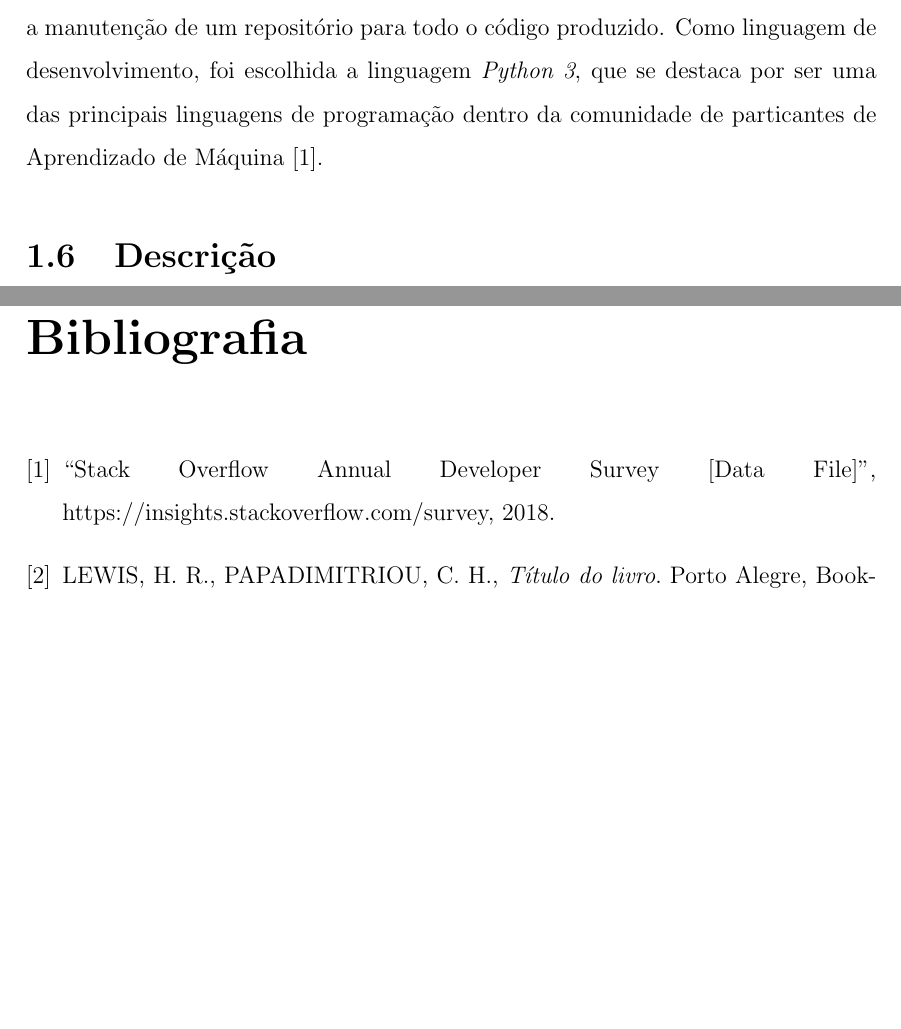
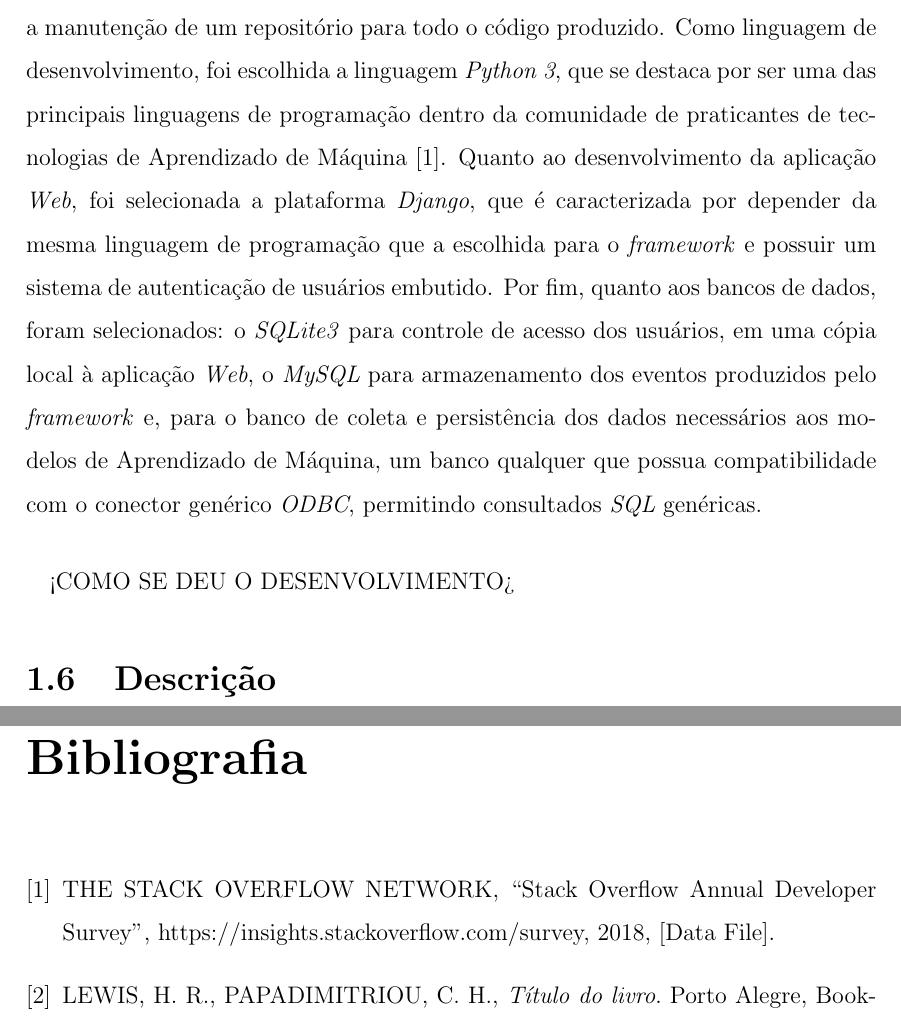
Before and after one commit to pboueke/tcc.tex, a LaTeX book (Principal.tex, which reads biblio.bib, cap1.tex): two parts of pages 15 and 21 of 25, joined at a grey line, cut so that both start at the same text, the shorter picture padded with empty space. Compiled offline with LaTeX, dvips and Ghostscript; the source files are stored in an older character set and shown here as Unicode.

Commit message:
Updated metodology

```diff
--- a/biblio.bib
+++ b/biblio.bib
@@ -65,8 +65,9 @@
 
 @MISC{
 	StackSurvey18,
-	AUTHOR = "",
-	TITLE = "Stack Overflow Annual Developer Survey [Data File]",
-	PUBLISHER = "StackExchange",
+	AUTHOR = {{\relax The Stack Overflow Network}},
+	TITLE = "Stack Overflow Annual Developer Survey",
+	PUBLISHER = "Stack Exchange",
 	YEAR = "2018",
-	HOWPUBLISHED = "https://insights.stackoverflow.com/survey",}
+	HOWPUBLISHED = "https://insights.stackoverflow.com/survey",
+	NOTE = "[Data File]"}
--- a/cap1.tex
+++ b/cap1.tex
@@ -52,7 +52,9 @@
 
 \paragraph Atendendo às expectativas de um projeto de \textit{Software}, iniciou-se o projeto a partir de diagramas e modelos de Engenharia de Software que definem o funcionamento do sistema projetado. Foram elaborados: um diagrama de casos de uso, um diagrama de sequência, cinco diagramas de atividade e um diagrama de relacionamento de entidades.
 
-\paragraph{}Com o planejamento teórico concluído, foram definidas as ferrametnas de desenvolvimento do sistema. Para controle de versão foi utilizada a ferramenta \textit{Git}, com a manutenção de um repositório para todo o código produzido. Como linguagem de desenvolvimento, foi escolhida a linguagem \textit{Python 3}, que se destaca por ser uma das principais linguagens de programação dentro da comunidade de particantes de Aprendizado de Máquina \cite{StackSurvey18}.
+\paragraph{}Com o planejamento teórico concluído, foram definidas as ferrametnas de desenvolvimento do sistema. Para controle de versão foi utilizada a ferramenta \textit{Git}, com a manutenção de um repositório para todo o código produzido. Como linguagem de desenvolvimento, foi escolhida a linguagem \textit{Python 3}, que se destaca por ser uma das principais linguagens de programação dentro da comunidade de praticantes de tecnologias de Aprendizado de Máquina \cite{StackSurvey18}. Quanto ao desenvolvimento da aplicação \textit{Web}, foi selecionada a plataforma \textit{Django}, que é caracterizada por depender da mesma linguagem de programação que a escolhida para o \textit{framework} e possuir um sistema de autenticação de usuários embutido. Por fim, quanto aos bancos de dados, foram selecionados: o \textit{SQLite3} para controle de acesso dos usuários, em uma cópia local à aplicação \textit{Web}, o \textit{MySQL} para armazenamento dos eventos produzidos pelo \textit{framework} e, para o banco de coleta e persistência dos dados necessários aos modelos de Aprendizado de Máquina, um banco qualquer que possua compatibilidade com o conector genérico \textit{ODBC}, permitindo consultados \textit{SQL} genéricas.
+
+\paragraph{} <COMO SE DEU O DESENVOLVIMENTO>
 
 %\paragraph{}Como é a abordagem do assunto. Como foi feita a pesquisa, se vai houve validação, etc. Em resumo, você de explicar qual foi sua estratégia para atender ao objetivo do trabalho (tamanho do texto: livre).
 
```
Also changed, not shown: Principal.pdf, cap1.tex (6 more changed lines).
